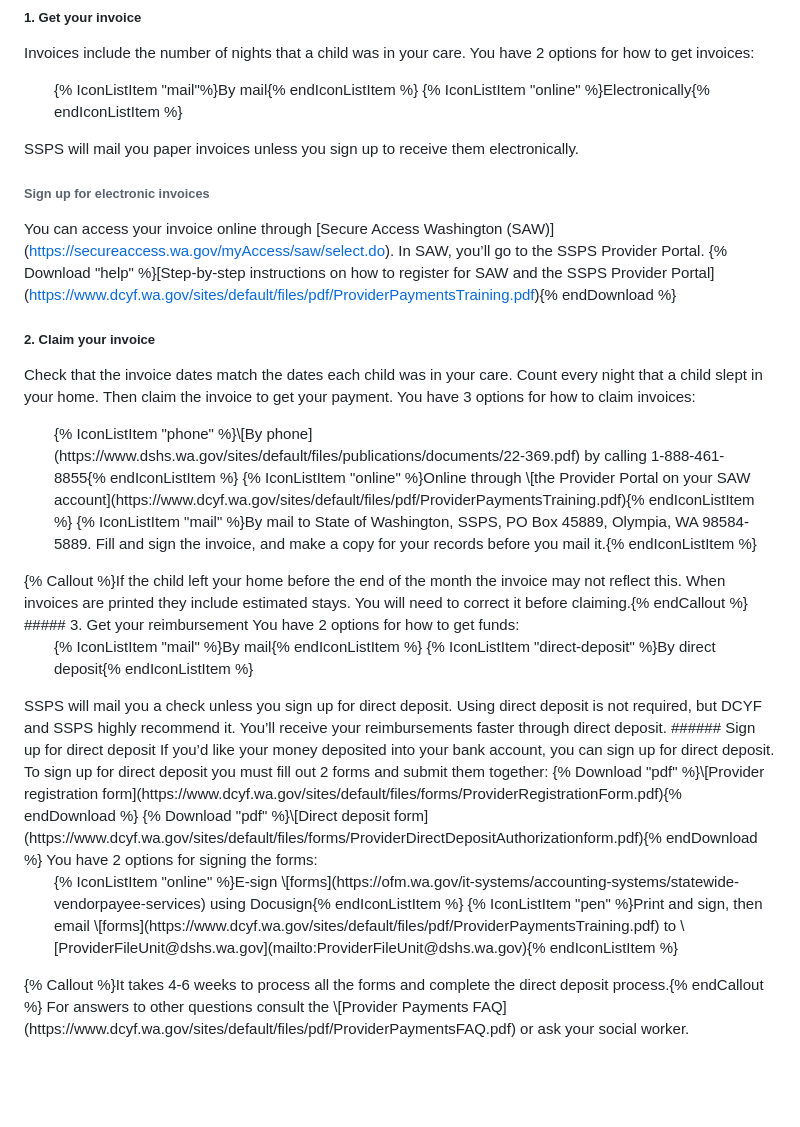
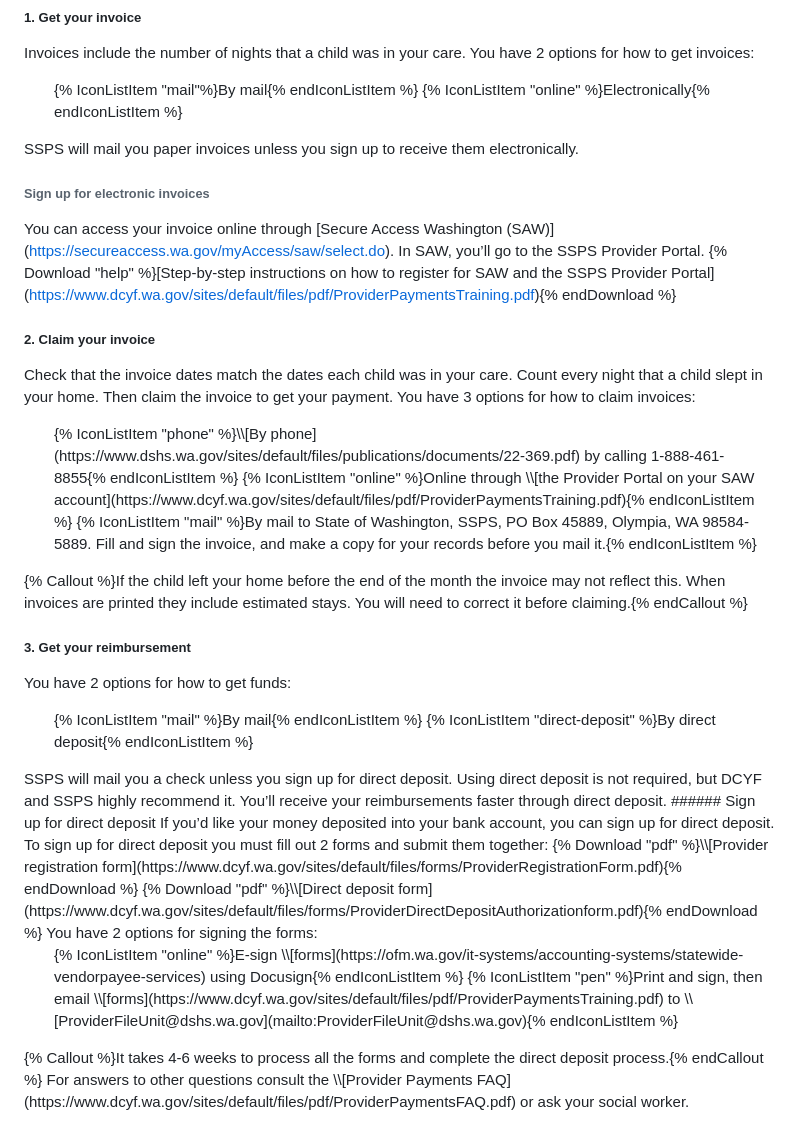
Before and after one commit to bloom-works/kin-materials, a Markdown page: raw/how-to-get-payments.md, the part around the change. GitHub-like rendering; blank space fills up the shorter version.

Commit message:
Update Old Layout “how-to-get-payments”

```diff
--- a/raw/how-to-get-payments.md
+++ b/raw/how-to-get-payments.md
@@ -24,18 +24,26 @@ Invoices include the number of nights that a child was in your care. You have 2
 {% IconListItem "online" %}Electronically{% endIconListItem %}
 </ul>
 
+SSPS will mail you paper invoices unless you sign up to receive them electronically.
 
-SSPS will mail you paper invoices unless you sign up to receive them electronically.
 ###### Sign up for electronic invoices
+
 You can access your invoice online through \[Secure Access Washington (SAW)](https://secureaccess.wa.gov/myAccess/saw/select.do). In SAW, you’ll go to the SSPS Provider Portal.
 {% Download "help" %}\[Step-by-step instructions on how to register for SAW and the SSPS Provider Portal](https://www.dcyf.wa.gov/sites/default/files/pdf/ProviderPaymentsTraining.pdf){% endDownload %}
+
 ##### 2. Claim your invoice
+
 Check that the invoice dates match the dates each child was in your care. Count every night that a child slept in your home. Then claim the invoice to get your payment. You have 3 options for how to claim invoices:
+
 <ul class="icon-list">
-{% IconListItem "phone" %}\[By phone](https://www.dshs.wa.gov/sites/default/files/publications/documents/22-369.pdf) by calling 1-888-461-8855{% endIconListItem %}
-{% IconListItem "online" %}Online through \[the Provider Portal on your SAW account](https://www.dcyf.wa.gov/sites/default/files/pdf/ProviderPaymentsTraining.pdf){% endIconListItem %}
+{% IconListItem "phone" %}\\[By phone](https://www.dshs.wa.gov/sites/default/files/publications/documents/22-369.pdf) by calling 1-888-461-8855{% endIconListItem %}
+{% IconListItem "online" %}Online through \\[the Provider Portal on your SAW account](https://www.dcyf.wa.gov/sites/default/files/pdf/ProviderPaymentsTraining.pdf){% endIconListItem %}
 {% IconListItem "mail" %}By mail to State of Washington, SSPS, PO Box 45889, Olympia, WA 98584-5889. Fill and sign the invoice, and make a copy for your records before you mail it.{% endIconListItem %}
 </ul>
+
+
+
+
 {% Callout %}If the child left your home before the end of the month the invoice may not reflect this. When invoices are printed they include estimated stays. You will need to correct it before claiming.{% endCallout %}
 ##### 3. Get your reimbursement
 You have 2 options for how to get funds:
@@ -47,12 +55,12 @@ SSPS will mail you a check unless you sign up for direct deposit. Using direct d
 ###### Sign up for direct deposit
 If you’d like your money deposited into your bank account, you can sign up for direct deposit.
 To sign up for direct deposit you must fill out 2 forms and submit them together:
-{% Download "pdf" %}\[Provider registration form](https://www.dcyf.wa.gov/sites/default/files/forms/ProviderRegistrationForm.pdf){% endDownload %}
-{% Download "pdf" %}\[Direct deposit form](https://www.dcyf.wa.gov/sites/default/files/forms/ProviderDirectDepositAuthorizationform.pdf){% endDownload %}
+{% Download "pdf" %}\\[Provider registration form](https://www.dcyf.wa.gov/sites/default/files/forms/ProviderRegistrationForm.pdf){% endDownload %}
+{% Download "pdf" %}\\[Direct deposit form](https://www.dcyf.wa.gov/sites/default/files/forms/ProviderDirectDepositAuthorizationform.pdf){% endDownload %}
 You have 2 options for signing the forms:
 <ul class="icon-list">
-{% IconListItem "online" %}E-sign \[forms](https://ofm.wa.gov/it-systems/accounting-systems/statewide-vendorpayee-services) using Docusign{% endIconListItem %}
-{% IconListItem "pen" %}Print and sign, then email \[forms](https://www.dcyf.wa.gov/sites/default/files/pdf/ProviderPaymentsTraining.pdf) to \[ProviderFileUnit@dshs.wa.gov](mailto:ProviderFileUnit@dshs.wa.gov){% endIconListItem %}
+{% IconListItem "online" %}E-sign \\[forms](https://ofm.wa.gov/it-systems/accounting-systems/statewide-vendorpayee-services) using Docusign{% endIconListItem %}
+{% IconListItem "pen" %}Print and sign, then email \\[forms](https://www.dcyf.wa.gov/sites/default/files/pdf/ProviderPaymentsTraining.pdf) to \\[ProviderFileUnit@dshs.wa.gov](mailto:ProviderFileUnit@dshs.wa.gov){% endIconListItem %}
 </ul>
 {% Callout %}It takes 4-6 weeks to process all the forms and complete the direct deposit process.{% endCallout %}
-For answers to other questions consult the \[Provider Payments FAQ](https://www.dcyf.wa.gov/sites/default/files/pdf/ProviderPaymentsFAQ.pdf) or ask your social worker.
+For answers to other questions consult the \\[Provider Payments FAQ](https://www.dcyf.wa.gov/sites/default/files/pdf/ProviderPaymentsFAQ.pdf) or ask your social worker.
```
